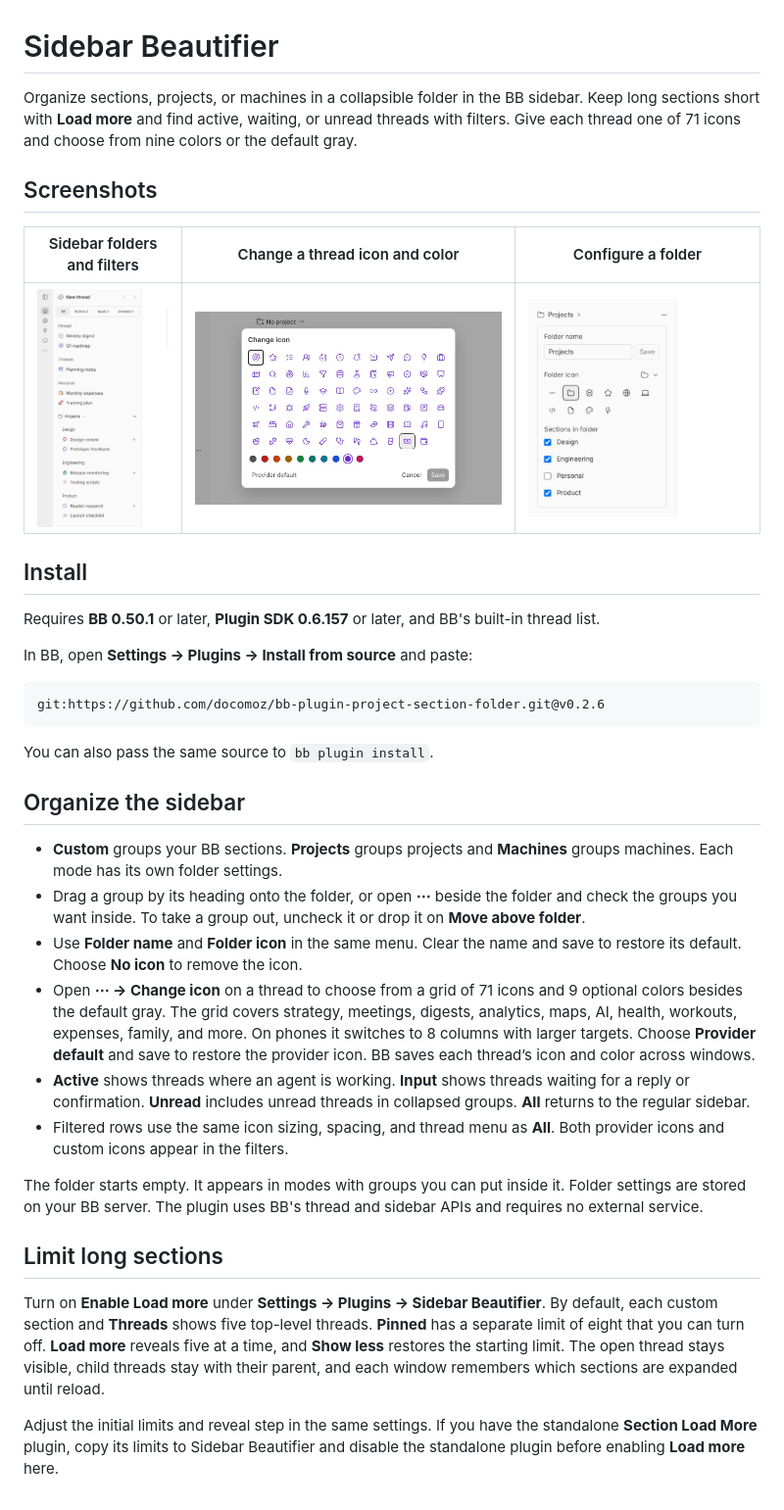
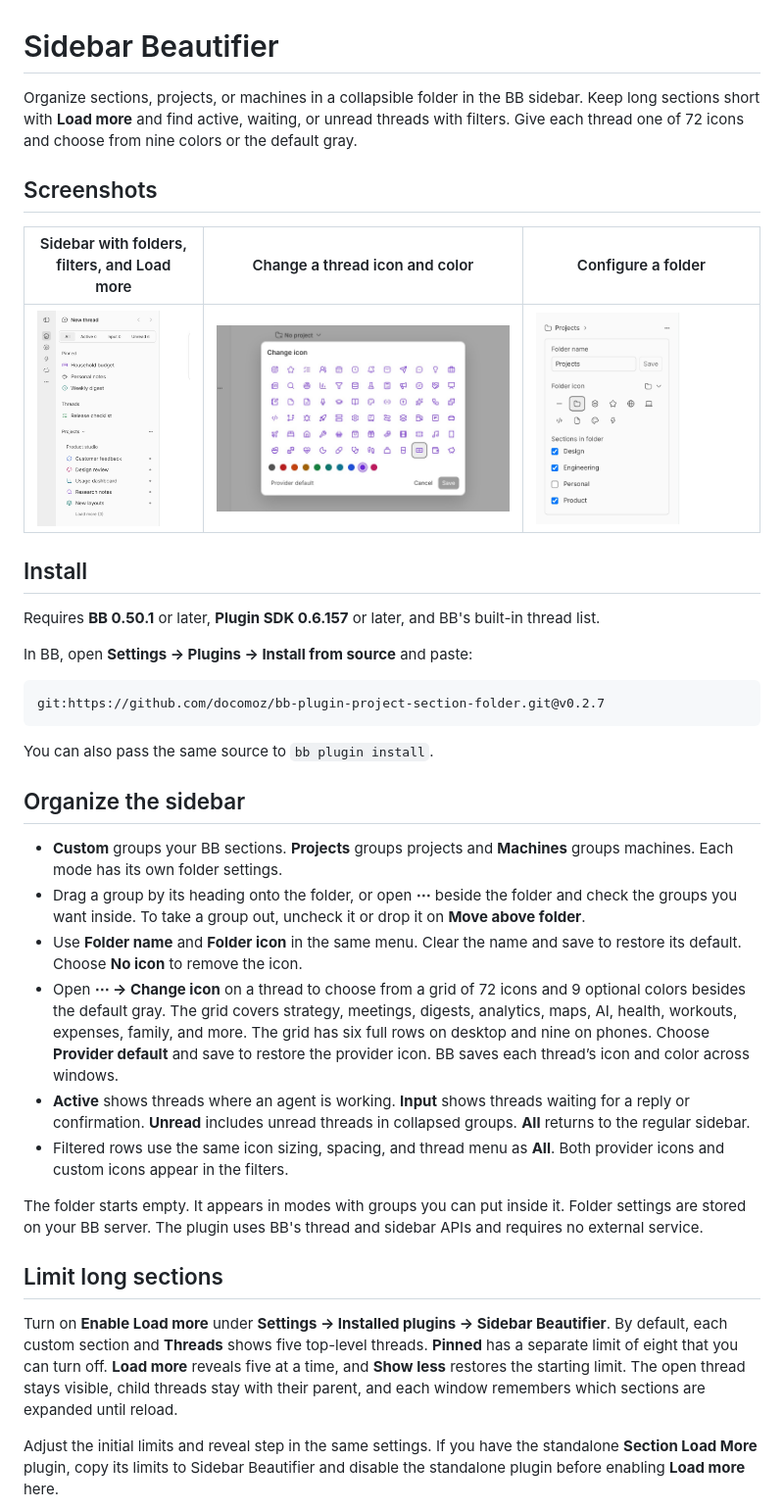
Before and after one commit to docomoz/bb-plugin-project-section-folder, a Markdown page: README.md, the part around one of its changes. Shown at 98% size. Rendered like a GitHub page; pictures changed too: docs/screenshots/change-icon.jpg, docs/screenshots/custom-sidebar.jpg.

Commit message:
Restore full icon rows and document Load more in v0.2.7

````diff
--- a/README.md
+++ b/README.md
@@ -1,8 +1,8 @@
 # Sidebar Beautifier
 
-Organize sections, projects, or machines in a collapsible folder in the BB sidebar. Keep long sections short with **Load more** and find active, waiting, or unread threads with filters. Give each thread one of 71 icons and choose from nine colors or the default gray.
+Organize sections, projects, or machines in a collapsible folder in the BB sidebar. Keep long sections short with **Load more** and find active, waiting, or unread threads with filters. Give each thread one of 72 icons and choose from nine colors or the default gray.
 
 ## Screenshots
 
-| Sidebar folders and filters | Change a thread icon and color | Configure a folder |
+| Sidebar with folders, filters, and Load more | Change a thread icon and color | Configure a folder |
 | --- | --- | --- |
@@ -15,7 +15,7 @@ Requires **BB 0.50.1** or later, **Plugin SDK 0.6.157** or later, and BB's built
 In BB, open **Settings → Plugins → Install from source** and paste:
 
 ```text
-git:https://github.com/docomoz/bb-plugin-project-section-folder.git@v0.2.6
+git:https://github.com/docomoz/bb-plugin-project-section-folder.git@v0.2.7
 ```
 
 You can also pass the same source to `bb plugin install`.
@@ -25,7 +25,7 @@ You can also pass the same source to `bb plugin install`.
 - **Custom** groups your BB sections. **Projects** groups projects and **Machines** groups machines. Each mode has its own folder settings.
 - Drag a group by its heading onto the folder, or open **⋯** beside the folder and check the groups you want inside. To take a group out, uncheck it or drop it on **Move above folder**.
 - Use **Folder name** and **Folder icon** in the same menu. Clear the name and save to restore its default. Choose **No icon** to remove the icon.
-- Open **⋯ → Change icon** on a thread to choose from a grid of 71 icons and 9 optional colors besides the default gray. The grid covers strategy, meetings, digests, analytics, maps, AI, health, workouts, expenses, family, and more. On phones it switches to 8 columns with larger targets. Choose **Provider default** and save to restore the provider icon. BB saves each thread’s icon and color across windows.
+- Open **⋯ → Change icon** on a thread to choose from a grid of 72 icons and 9 optional colors besides the default gray. The grid covers strategy, meetings, digests, analytics, maps, AI, health, workouts, expenses, family, and more. The grid has six full rows on desktop and nine on phones. Choose **Provider default** and save to restore the provider icon. BB saves each thread’s icon and color across windows.
 - **Active** shows threads where an agent is working. **Input** shows threads waiting for a reply or confirmation. **Unread** includes unread threads in collapsed groups. **All** returns to the regular sidebar.
 - Filtered rows use the same icon sizing, spacing, and thread menu as **All**. Both provider icons and custom icons appear in the filters.
 
@@ -33,7 +33,7 @@ The folder starts empty. It appears in modes with groups you can put inside it.
 
 ## Limit long sections
 
-Turn on **Enable Load more** under **Settings → Plugins → Sidebar Beautifier**. By default, each custom section and **Threads** shows five top-level threads. **Pinned** has a separate limit of eight that you can turn off. **Load more** reveals five at a time, and **Show less** restores the starting limit. The open thread stays visible, child threads stay with their parent, and each window remembers which sections are expanded until reload.
+Turn on **Enable Load more** under **Settings → Installed plugins → Sidebar Beautifier**. By default, each custom section and **Threads** shows five top-level threads. **Pinned** has a separate limit of eight that you can turn off. **Load more** reveals five at a time, and **Show less** restores the starting limit. The open thread stays visible, child threads stay with their parent, and each window remembers which sections are expanded until reload.
 
 Adjust the initial limits and reveal step in the same settings. If you have the standalone **Section Load More** plugin, copy its limits to Sidebar Beautifier and disable the standalone plugin before enabling **Load more** here.
 
````
Also changed, not shown: other parts of README.md (+4 -2 lines), PLUGIN_OVERVIEW.md (+1 -1 lines), docs/screenshots/load-more-settings.jpg (added), docs/screenshots/load-more.jpg, 6 other files.
